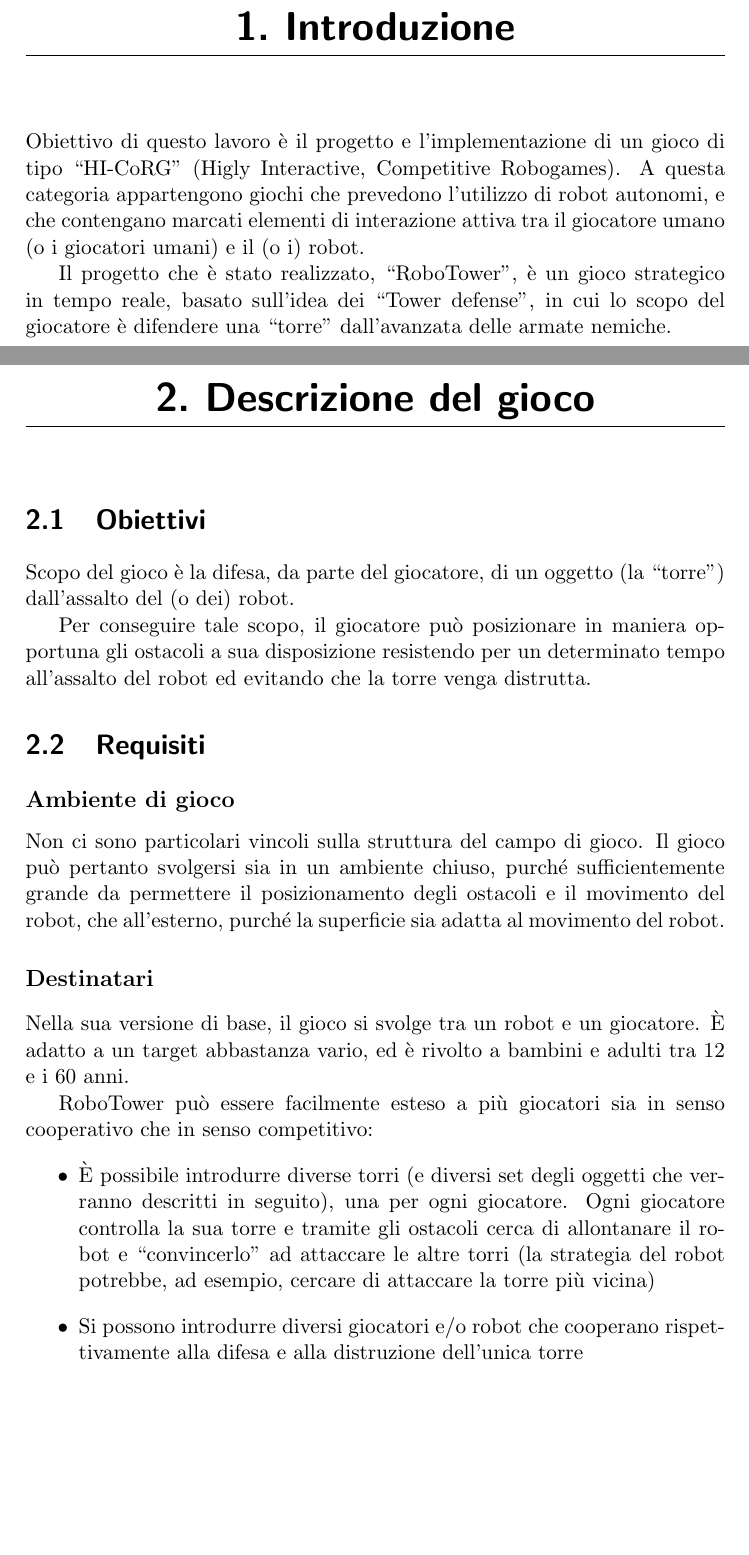
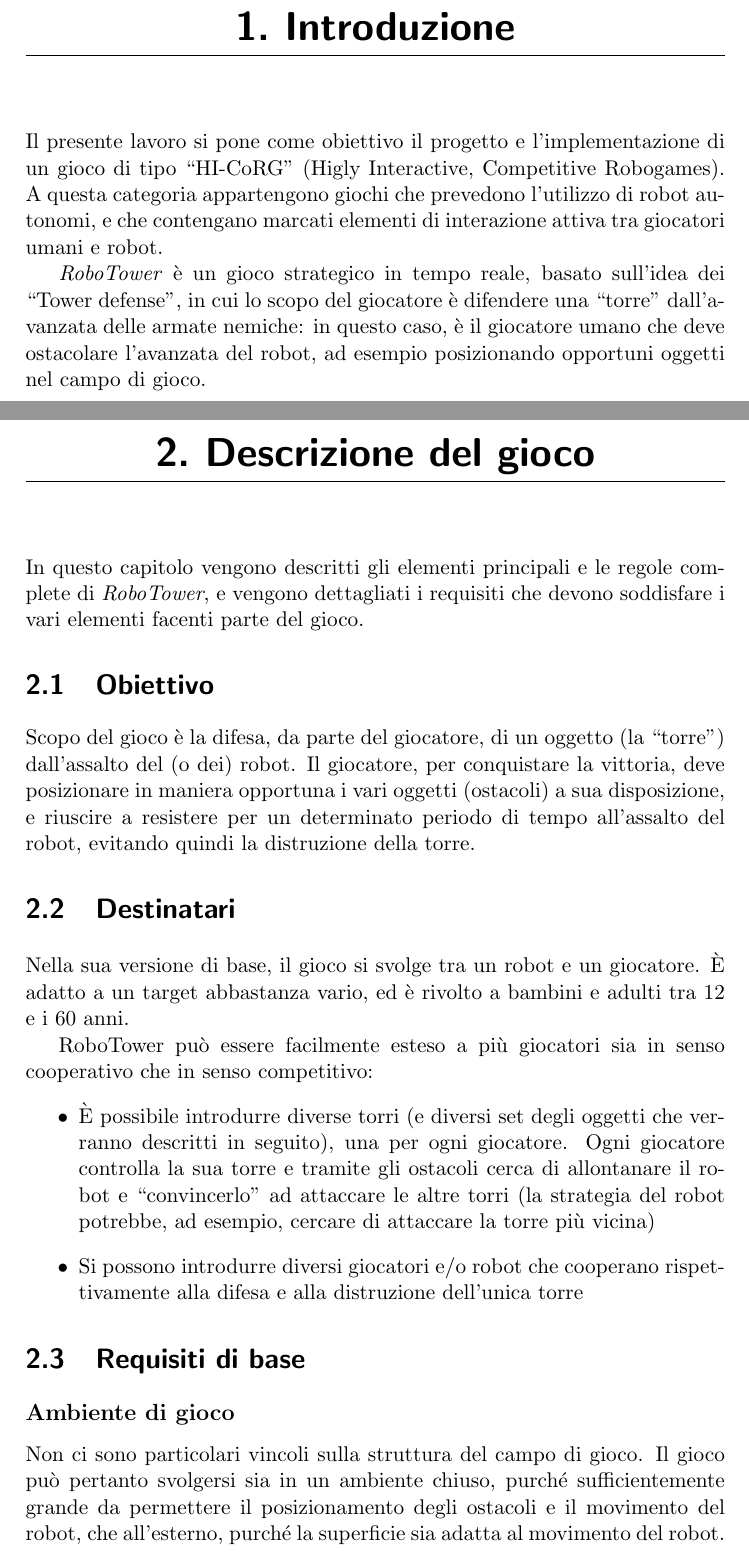
Before and after one commit to boris-il-forte/RoboTowerDoc, a LaTeX document (RoboTower.tex, which reads contents/introduction.tex, contents/storyboard.tex): two parts of pages 3 and 4 of 26, joined at a grey line, cut so that both start at the same text, the shorter picture padded with empty space. Compiled offline with pdfLaTeX.

Commit message:
Lievi modifiche alla documentazione

```diff
--- a/contents/introduction.tex
+++ b/contents/introduction.tex
@@ -2,6 +2,6 @@
 %\markboth{Introduzione}{Introduzione}
 \label{cap:introduzione}
 
-Obiettivo di questo lavoro è il progetto e l'implementazione di un gioco di tipo ``HI-CoRG'' (Higly Interactive, Competitive Robogames). A questa categoria appartengono giochi che prevedono l'utilizzo di robot autonomi, e che contengano marcati elementi di interazione attiva tra il giocatore umano (o i giocatori umani) e il (o i) robot.
+Il presente lavoro si pone come obiettivo il progetto e l'implementazione di un gioco di tipo ``HI-CoRG'' (Higly Interactive, Competitive Robogames). A questa categoria appartengono giochi che prevedono l'utilizzo di robot autonomi, e che contengano marcati elementi di interazione attiva tra giocatori umani e robot.
 
-Il progetto che è stato realizzato, ``RoboTower'', è un gioco strategico in tempo reale, basato sull'idea dei ``Tower defense'', in cui lo scopo del giocatore è difendere una ``torre'' dall'avanzata delle armate nemiche.
+\emph{RoboTower} è un gioco strategico in tempo reale, basato sull'idea dei ``Tower defense'', in cui lo scopo del giocatore è difendere una ``torre'' dall'avanzata delle armate nemiche: in questo caso, è il giocatore umano che deve ostacolare l'avanzata del robot, ad esempio posizionando opportuni oggetti nel campo di gioco.
--- a/contents/storyboard.tex
+++ b/contents/storyboard.tex
@@ -2,17 +2,13 @@
 %\markboth{Introduzione}{Introduzione}
 \label{cap:descrizione}
 
-\section{Obiettivi}
+In questo capitolo vengono descritti gli elementi principali e le regole complete di \emph{RoboTower}, e vengono dettagliati i requisiti che devono soddisfare i vari elementi facenti parte del gioco.
+
+\section{Obiettivo}
 Scopo del gioco è la difesa, da parte del giocatore, di un oggetto (la ``torre'') dall'assalto del (o dei) robot.
+Il giocatore, per conquistare la vittoria, deve posizionare in maniera opportuna i vari oggetti (ostacoli) a sua disposizione, e riuscire a resistere per un determinato periodo di tempo all'assalto del robot, evitando quindi la distruzione della torre.
 
-Per conseguire tale scopo, il giocatore può posizionare in maniera opportuna gli ostacoli a sua disposizione resistendo per un determinato tempo all'assalto del robot ed evitando che la torre venga distrutta.
-
-\section{Requisiti}
-
-\subsection*{Ambiente di gioco}
-Non ci sono particolari vincoli sulla struttura del campo di gioco. Il gioco può pertanto svolgersi sia in un ambiente chiuso, purché sufficientemente grande da permettere il posizionamento degli ostacoli e il movimento del robot, che all'esterno, purché la superficie sia adatta al movimento del robot.
-
-\subsection*{Destinatari}
+\section{Destinatari}
 Nella sua versione di base, il gioco si svolge tra un robot e un giocatore. È adatto a un target abbastanza vario, ed è rivolto a bambini e adulti tra 12 e i 60 anni.
 
 RoboTower può essere facilmente esteso a più giocatori sia in senso cooperativo che in senso competitivo:
@@ -20,6 +16,11 @@ RoboTower può essere facilmente esteso a più giocatori sia in senso cooperativ
 		\item È possibile introdurre diverse torri (e diversi set degli oggetti che verranno descritti in seguito), una per ogni giocatore. Ogni giocatore controlla la sua torre e tramite gli ostacoli cerca di allontanare il robot e ``convincerlo'' ad attaccare le altre torri (la strategia del robot potrebbe, ad esempio, cercare di attaccare la torre più vicina)
 		\item Si possono introdurre diversi giocatori e/o robot che cooperano rispettivamente alla difesa e alla distruzione dell'unica torre
 	\end{itemize}
+
+\section{Requisiti di base}
+
+\subsection*{Ambiente di gioco}
+Non ci sono particolari vincoli sulla struttura del campo di gioco. Il gioco può pertanto svolgersi sia in un ambiente chiuso, purché sufficientemente grande da permettere il posizionamento degli ostacoli e il movimento del robot, che all'esterno, purché la superficie sia adatta al movimento del robot.
 
 \subsection*{Robot}
 Il robot deve essere dotato di una telecamera per riconoscere gli ostacoli “fisici”, la torre e le trappole (costituite da marker a cui sono collegati contenuti concettuali). Sulla velocità non ci sono particolari requisiti, tuttavia deve essere sufficiente a rendere – in una certa misura – dinamico il gioco.
```
Also changed, not shown: contents/storyboard.tex (6 more changed lines).
